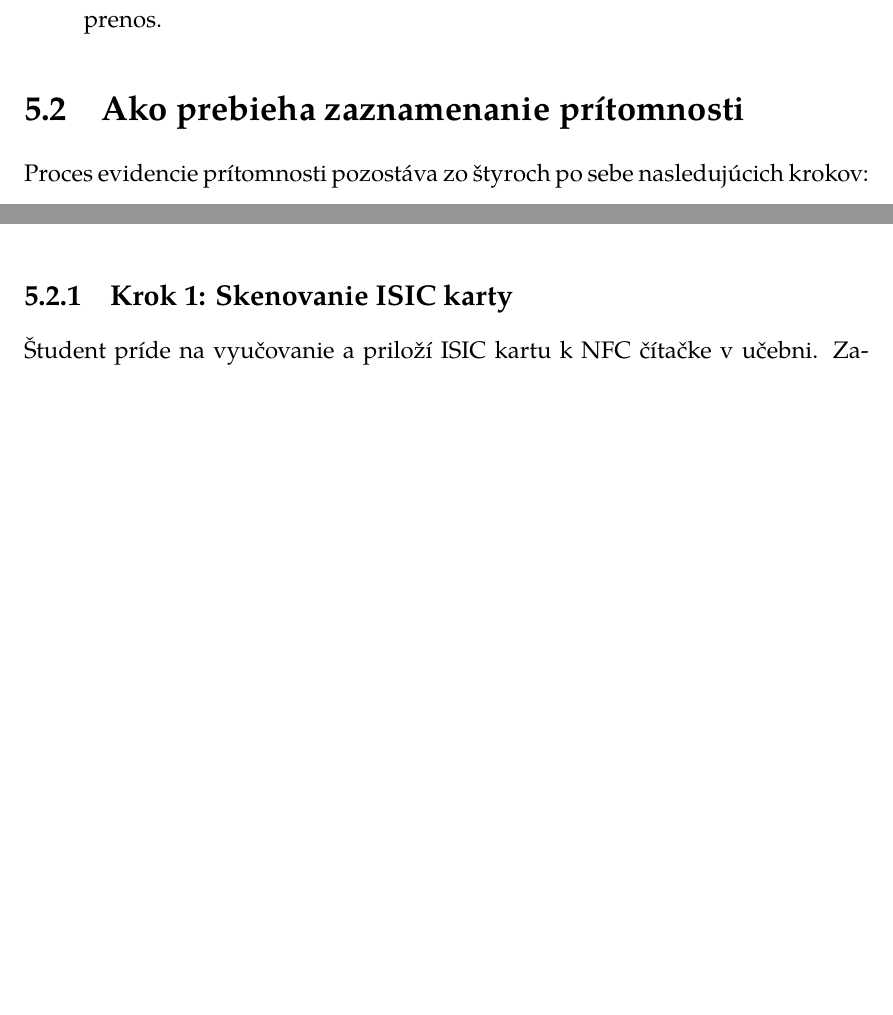
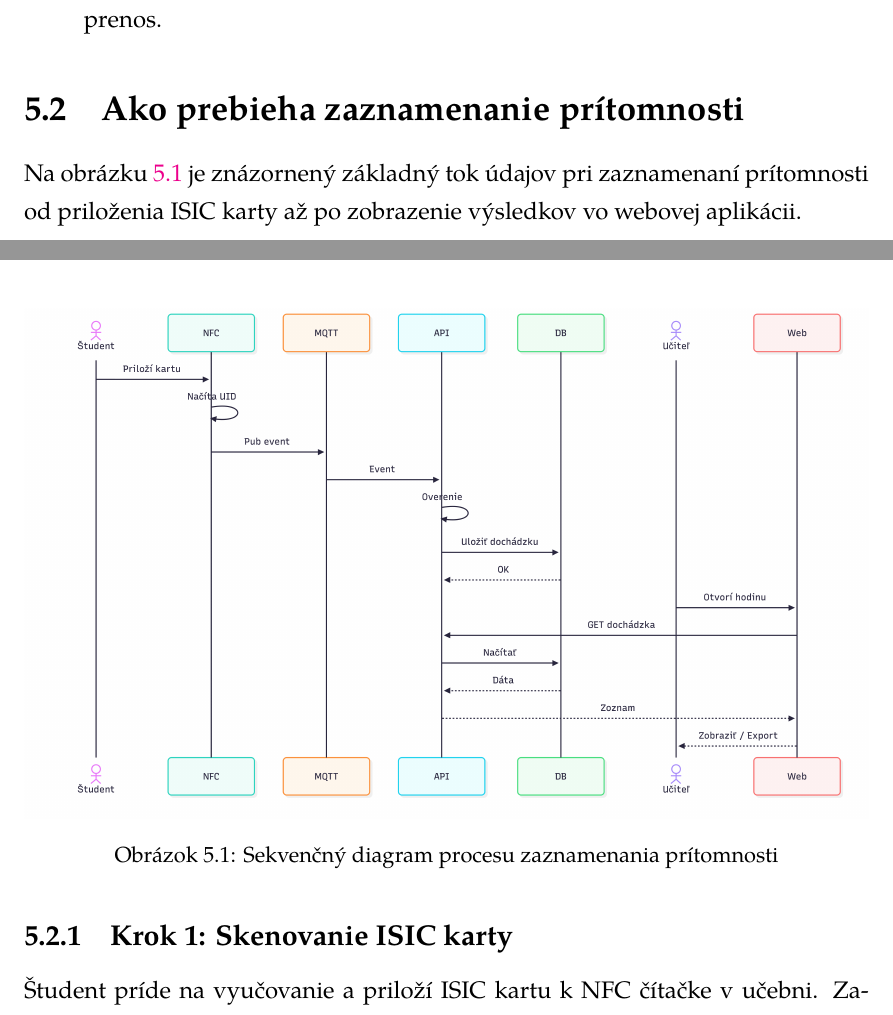
Before and after one commit to Team-project-ISIC-attendance/isic-project-documentation, a LaTeX thesis (thesis.tex, which reads chapters/05-attendance-system.tex): two parts of pages 26 and 27 of 33 before the commit and two parts of pages 26 and 27 of 34 after it, joined at a grey line, cut so that both start at the same text, the shorter picture padded with empty space. Compiled offline with XeLaTeX; a missing font is replaced by an installed copy or a similar font.

Commit message:
chore: add attendance sequence diagram figure

```diff
--- a/chapters/05-attendance-system.tex
+++ b/chapters/05-attendance-system.tex
@@ -35,7 +35,16 @@ Hlavné funkcie rozhrania:
 
 \section{Ako prebieha zaznamenanie prítomnosti}
 
-Proces evidencie prítomnosti pozostáva zo štyroch po sebe nasledujúcich krokov:
+Na obrázku~\ref{fig:attendance-sequence} je znázornený základný tok údajov
+pri zaznamenaní prítomnosti od priloženia ISIC karty až po zobrazenie výsledkov
+vo webovej aplikácii.
+
+\begin{figure}[h!]
+  \centering
+  \includegraphics[width=\textwidth]{figures/attendance_sequence.png}
+  \caption{Sekvenčný diagram procesu zaznamenania prítomnosti}
+  \label{fig:attendance-sequence}
+\end{figure}
 
 \subsection{Krok 1: Skenovanie ISIC karty}
 Študent príde na vyučovanie a priloží ISIC kartu k NFC čítačke v učebni. Zariadenie načíta identifikátor karty a vytvorí udalosť dochádzky, ktorá obsahuje základné technické údaje (identifikátor karty, identifikátor zariadenia, čas načítania a~pod.).
```
Also changed, not shown: figures/attendance_sequence.png (added).
